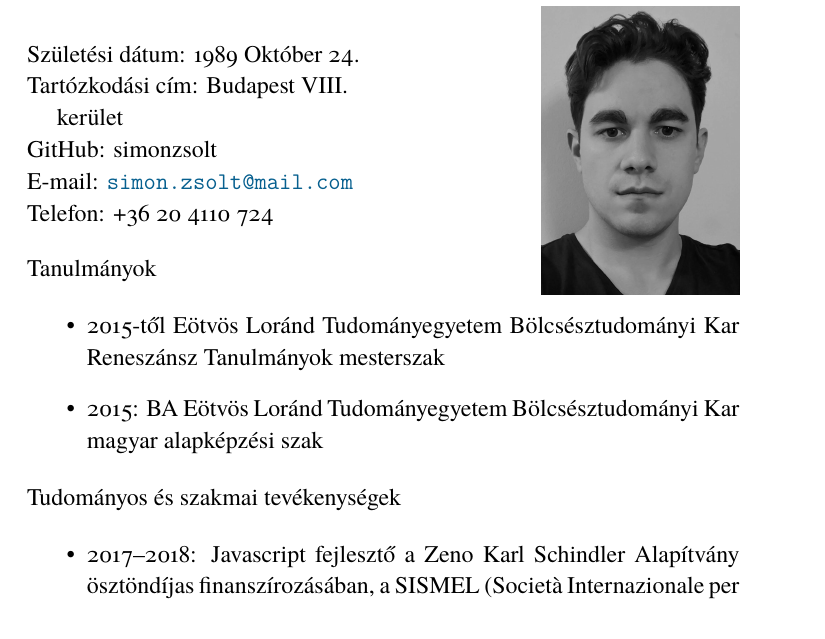
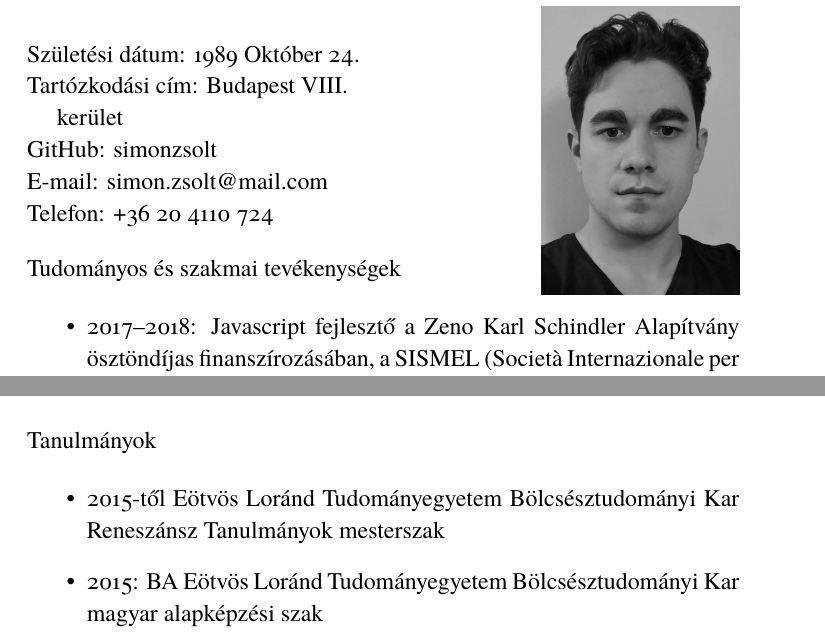
Before and after one commit to simonzsolt/cv, a LaTeX document (simon_zsolt_print_hu.tex): part of page 1 of 3 before the commit and two parts of pages 1 and 3 of 3 after it, the two joined at a grey line, cut so that both start at the same text. Compiled offline with XeLaTeX.

Commit message:
restructure

```diff
--- a/simon_zsolt_print_hu.tex
+++ b/simon_zsolt_print_hu.tex
@@ -20,20 +20,12 @@
 \end{Large}
 
 Születési dátum: 1989 Október 24.\\
-% Cím: Magyarország, 2600, Vác,\\ \hspace*{1em} Erzsébet utca 10/A\\
 Tartózkodási cím: Budapest VIII.\\ \hspace*{1em} kerület\\
 GitHub: simonzsolt\\
-E-mail: \url{simon.zsolt@mail.com}\\
+E-mail: simon.zsolt@mail.com\\
 Telefon: +36 20 4110 724
 
 \vspace{1em}
-
-Tanulmányok
-
-\begin{itemize}
-  \item{2015-től Eötvös Loránd Tudományegyetem Bölcsésztudományi Kar Reneszánsz Tanulmányok mesterszak}
-  \item{2015: BA Eötvös Loránd Tudományegyetem Bölcsésztudományi Kar magyar alapképzési szak}
-\end{itemize}
 
 Tudományos és szakmai tevékenységek
 
@@ -102,6 +94,13 @@ Tudományos és szakmai tevékenységek
   }
 \end{itemize}
 
+Tanulmányok
+
+\begin{itemize}
+  \item{2015-től Eötvös Loránd Tudományegyetem Bölcsésztudományi Kar Reneszánsz Tanulmányok mesterszak}
+  \item{2015: BA Eötvös Loránd Tudományegyetem Bölcsésztudományi Kar magyar alapképzési szak}
+\end{itemize}
+
 Szakmai ismeretek
 
   \begin{itemize}
```
Also changed, not shown: simon_zsolt_display_hu.tex (+7 -8 lines), simon_zsolt_display_hu.pdf, simon_zsolt_print_hu.pdf.
